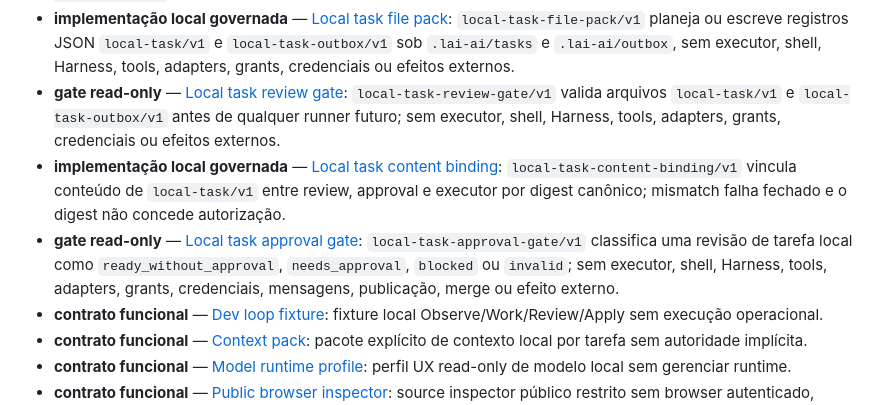
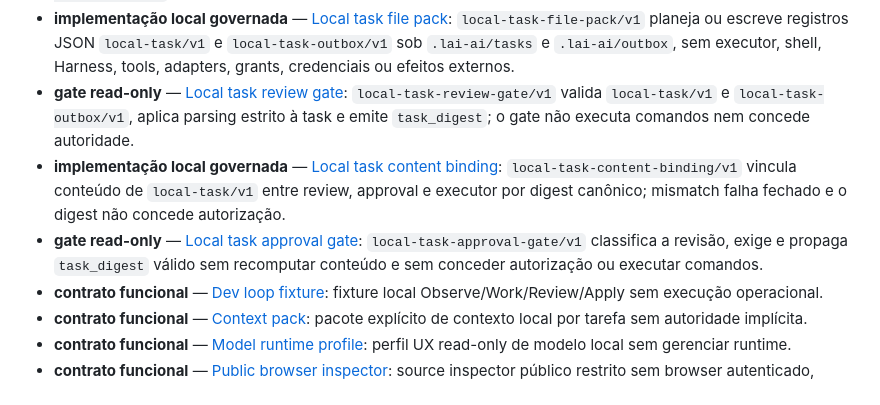
Before and after one commit to fenatodev/lai-gateway, a Markdown page: docs/product/index.md, the part around the change. GitHub-like rendering.

Commit message:
docs: align local task binding state

```diff
--- a/docs/product/index.md
+++ b/docs/product/index.md
@@ -19,9 +19,9 @@
 - **contrato arquitetural** — [Local task format](local_task_format.md): `local-task-format/v1`, `local-task/v1` e `local-task-outbox/v1` para tarefas locais futuras; specified, not implemented; sem executor, shell, grants ou mudança de permissões.
 - **implementação read-only** — [Local task dry-run](local_task_dry_run.md): `local-task-dry-run/v1` renderiza `local-task/v1` e `local-task-outbox/v1` sem executor, shell, grants, Harness, tools, adapters, credenciais ou efeitos externos.
 - **implementação local governada** — [Local task file pack](local_task_file_pack.md): `local-task-file-pack/v1` planeja ou escreve registros JSON `local-task/v1` e `local-task-outbox/v1` sob `.lai-ai/tasks` e `.lai-ai/outbox`, sem executor, shell, Harness, tools, adapters, grants, credenciais ou efeitos externos.
-- **gate read-only** — [Local task review gate](local_task_review_gate.md): `local-task-review-gate/v1` valida arquivos `local-task/v1` e `local-task-outbox/v1` antes de qualquer runner futuro; sem executor, shell, Harness, tools, adapters, grants, credenciais ou efeitos externos.
+- **gate read-only** — [Local task review gate](local_task_review_gate.md): `local-task-review-gate/v1` valida `local-task/v1` e `local-task-outbox/v1`, aplica parsing estrito à task e emite `task_digest`; o gate não executa comandos nem concede autoridade.
 - **implementação local governada** — [Local task content binding](local_task_content_binding.md): `local-task-content-binding/v1` vincula conteúdo de `local-task/v1` entre review, approval e executor por digest canônico; mismatch falha fechado e o digest não concede autorização.
-- **gate read-only** — [Local task approval gate](local_task_approval_gate.md): `local-task-approval-gate/v1` classifica uma revisão de tarefa local como `ready_without_approval`, `needs_approval`, `blocked` ou `invalid`; sem executor, shell, Harness, tools, adapters, grants, credenciais, mensagens, publicação, merge ou efeito externo.
+- **gate read-only** — [Local task approval gate](local_task_approval_gate.md): `local-task-approval-gate/v1` classifica a revisão, exige e propaga `task_digest` válido sem recomputar conteúdo e sem conceder autorização ou executar comandos.
 - **contrato funcional** — [Dev loop fixture](dev_loop_fixture.md): fixture local Observe/Work/Review/Apply sem execução operacional.
 - **contrato funcional** — [Context pack](context_pack.md): pacote explícito de contexto local por tarefa sem autoridade implícita.
 - **contrato funcional** — [Model runtime profile](model_runtime_profile.md): perfil UX read-only de modelo local sem gerenciar runtime.
```
Also changed, not shown: docs/product/implementation_matrix.md (+3 -3 lines).
